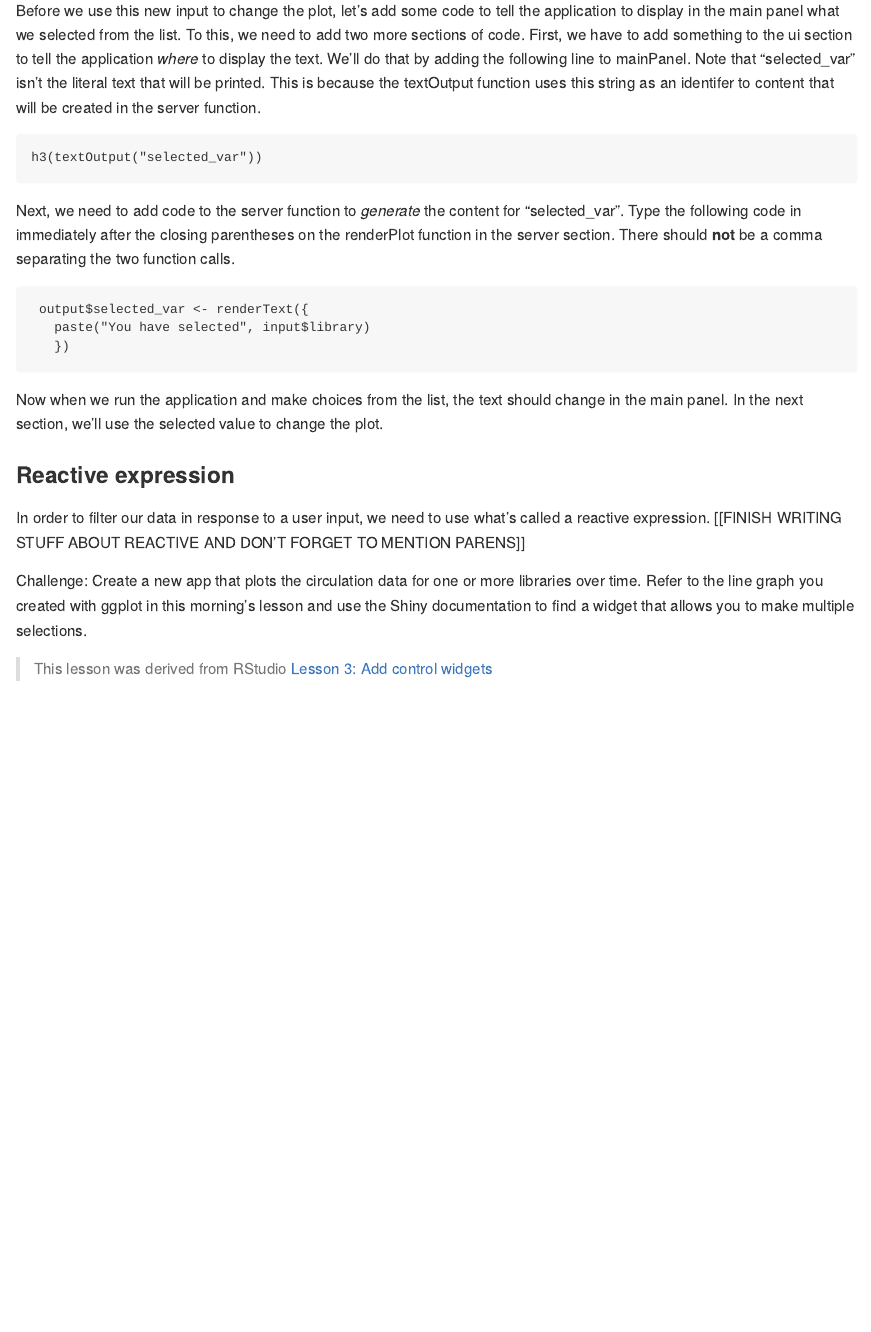
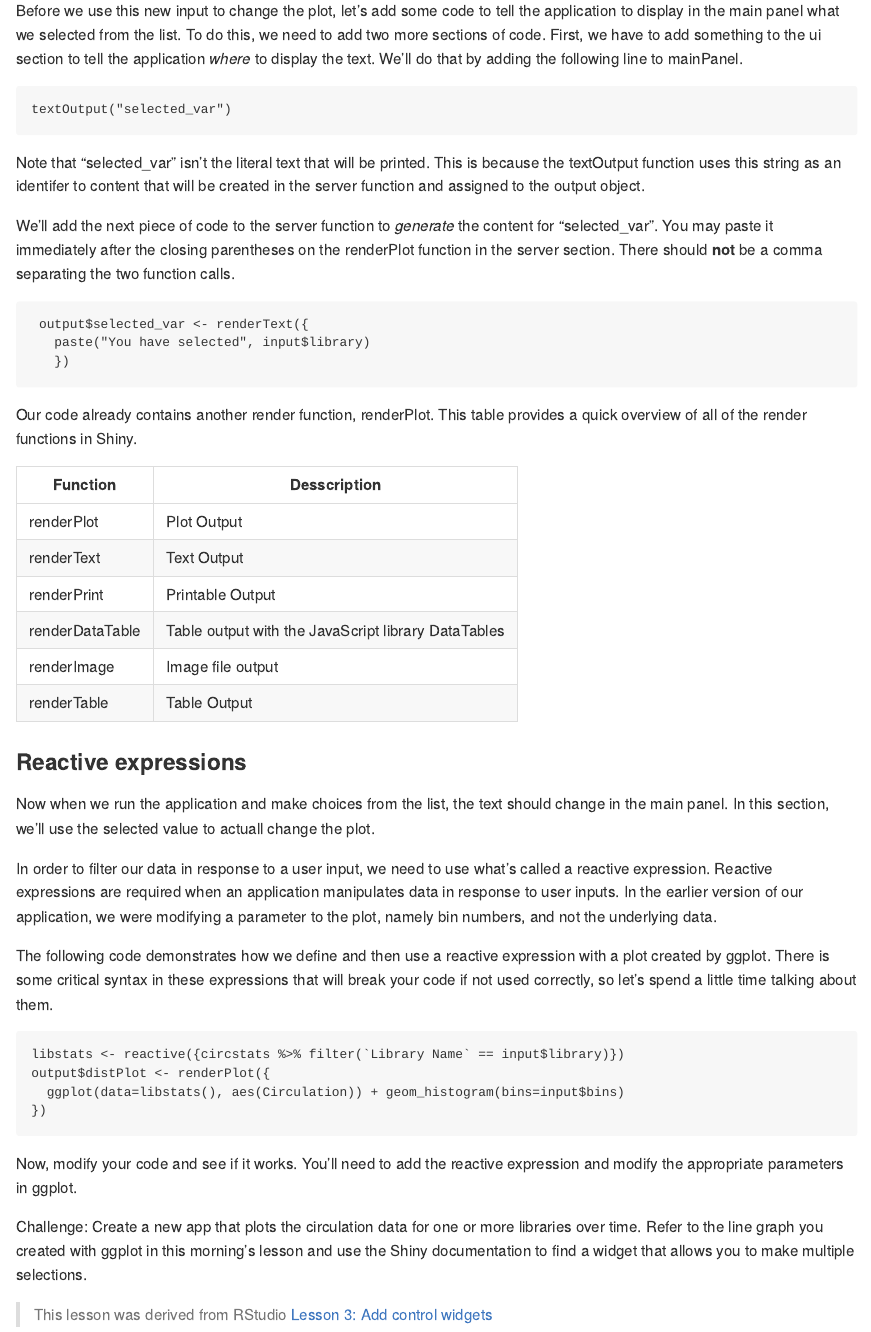
Before and after one commit to ucla-data-archive/elag2018-shiny, an R Markdown document (pages/02shiny_basics.Rmd): the page in a window 1100 px wide, from 670 px down. Rendered offline with R 4.5, knitr and Pandoc, with nearby package versions.

Commit message:
finished reactive session

````diff
--- a/pages/02shiny_basics.Rmd
+++ b/pages/02shiny_basics.Rmd
@@ -37,13 +37,14 @@ selectInput("library",
 
 ```
 
-Before we use this new input to change the plot, let's add some code to tell the application to display in the main panel what we selected from the list. To this, we need to add two more sections of code. First, we have to add something to the ui section to tell the application *where* to display the text. We'll do that by adding the following line to mainPanel. Note that "selected_var" isn't the literal text that will be printed. This is because the textOutput function uses this string as an identifer to content that will be created in the server function.
+Before we use this new input to change the plot, let's add some code to tell the application to display in the main panel what we selected from the list. To do this, we need to add two more sections of code. First, we have to add something to the ui section to tell the application *where* to display the text. We'll do that by adding the following line to mainPanel.
 
 ```
-h3(textOutput("selected_var"))
+textOutput("selected_var")
 ```
+Note that "selected_var" isn't the literal text that will be printed. This is because the textOutput function uses this string as an identifer to content that will be created in the server function and assigned to the output object.
 
-Next, we need to add code to the server function to *generate* the content for "selected_var". Type the following code in immediately after the closing parentheses on the renderPlot function in the server section. There should **not** be a comma separating the two function calls.
+We'll add the next piece of code to the server function to *generate* the content for "selected_var". You may paste it immediately after the closing parentheses on the renderPlot function in the server section. There should **not** be a comma separating the two function calls.
 
 ```
  output$selected_var <- renderText({
@@ -51,12 +52,33 @@ Next, we need to add code to the server function to *generate* the content for "
    })
 
 ```
-Now when we run the application and make choices from the list, the text should change in the main panel. In the next section, we'll use the selected value to change the plot.
+Our code already contains another render function, renderPlot. This table provides a quick overview of all of the render functions in Shiny.
 
-### Reactive expression
+Function          | Desscription
+----------------- | -------------
+renderPlot        | Plot Output
+renderText        | Text Output
+renderPrint       | Printable Output
+renderDataTable   | Table output with the JavaScript library DataTables
+renderImage       | Image file output
+renderTable       | Table Output
 
-In order to filter our data in response to a user input, we need to use what's called a reactive expression. [[FINISH WRITING STUFF ABOUT REACTIVE AND DON'T FORGET TO MENTION PARENS]]
+### Reactive expressions
 
+Now when we run the application and make choices from the list, the text should change in the main panel. In this section, we'll use the selected value to actuall change the plot.
+
+In order to filter our data in response to a user input, we need to use what's called a reactive expression. Reactive expressions are required when an application manipulates data in response to user inputs. In the earlier version of our application, we were modifying a parameter to the plot, namely bin numbers, and not the underlying data.
+
+The following code demonstrates how we define and then use a reactive expression with a plot created by ggplot. There is some critical syntax in these expressions that will break your code if not used correctly, so let's spend a little time talking about them.
+
+```
+libstats <- reactive({circstats %>% filter(`Library Name` == input$library)})
+output$distPlot <- renderPlot({
+  ggplot(data=libstats(), aes(Circulation)) + geom_histogram(bins=input$bins)
+})
+```
+
+Now, modify your code and see if it works. You'll need to add the reactive expression and modify the appropriate parameters in ggplot.
 
 
 Challenge:
````
